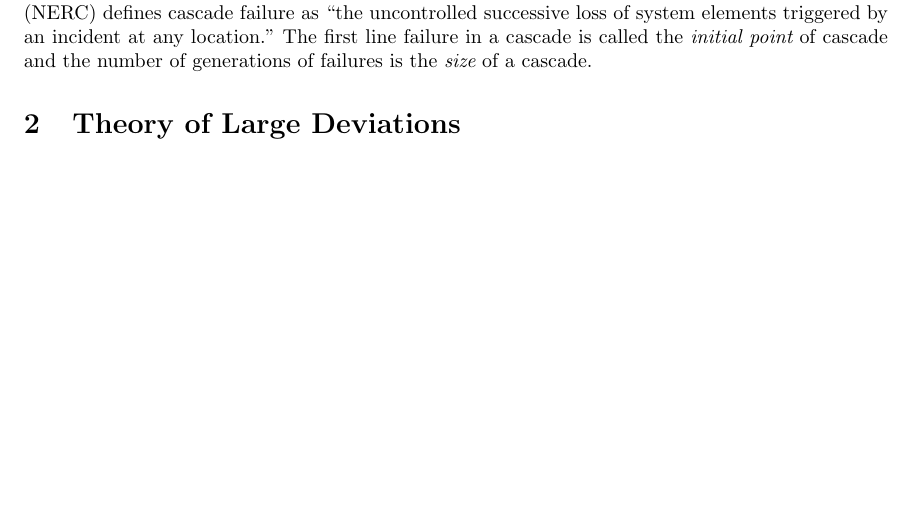
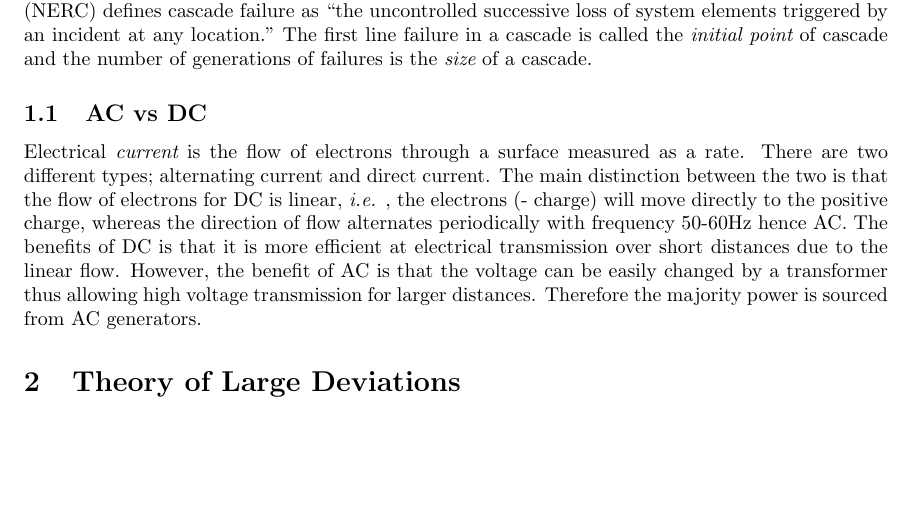
Before and after one commit to Fergus-Willsmore/Transmission-Systems, a LaTeX document (Concepts/Concepts.tex): part of page 3 of 3, cut so that both start at the same text. Compiled offline with pdfLaTeX.

Commit message:
add tex file

```diff
--- a/Concepts.tex
+++ b/Concepts/Concepts.tex
@@ -74,6 +74,12 @@
 
 A power grid can be represented as a connected graph $G$, where the $n$ nodes represent the \textit{buses} and the $m$ edges represent the \textit{transimission lines}. The power injected at a single bus is transported via the transmission lines to neighbouring buses. Each transmission line has a {\it line threshold} which is the maximal voltage capacity of that line. A line failure corresponds to the event that a transmission line is no longer operational. A joint failure is a special case when more than one line failures at once. When this occurs, power is redistributed throughout the operating network, placing more pressure on neighbouring lines and thus increasing the probability of another line failure. Successive dependent line failures is called a \textit{cascade}. The North American Electric Reliability Corporation (NERC) defines cascade failure as ``the uncontrolled successive loss of system elements triggered by an incident at any location." The first line failure in a cascade is called the {\it initial point} of cascade and the number of generations of failures is the {\it size} of a cascade.
 
+\subsection{AC vs DC}
+
+Electrical {\it current} is the flow of electrons through a surface measured as a rate. There are two different types; alternating current and direct current. The main distinction between the two is that the flow of electrons for DC is linear, \ie, the electrons (- charge) will move directly to the positive charge, whereas the direction of flow alternates periodically with frequency 50-60Hz hence AC. The benefits of DC is that it is more efficient at electrical transmission over short distances due to the linear flow. However, the benefit of AC is that the voltage can be easily changed by a transformer thus allowing high voltage transmission for larger distances. Therefore the majority power is sourced from AC generators.
+
+
+
 \section{Theory of Large Deviations}
 
 
```
Also changed, not shown: Concepts/Concepts.pdf (added), 7 other files.
